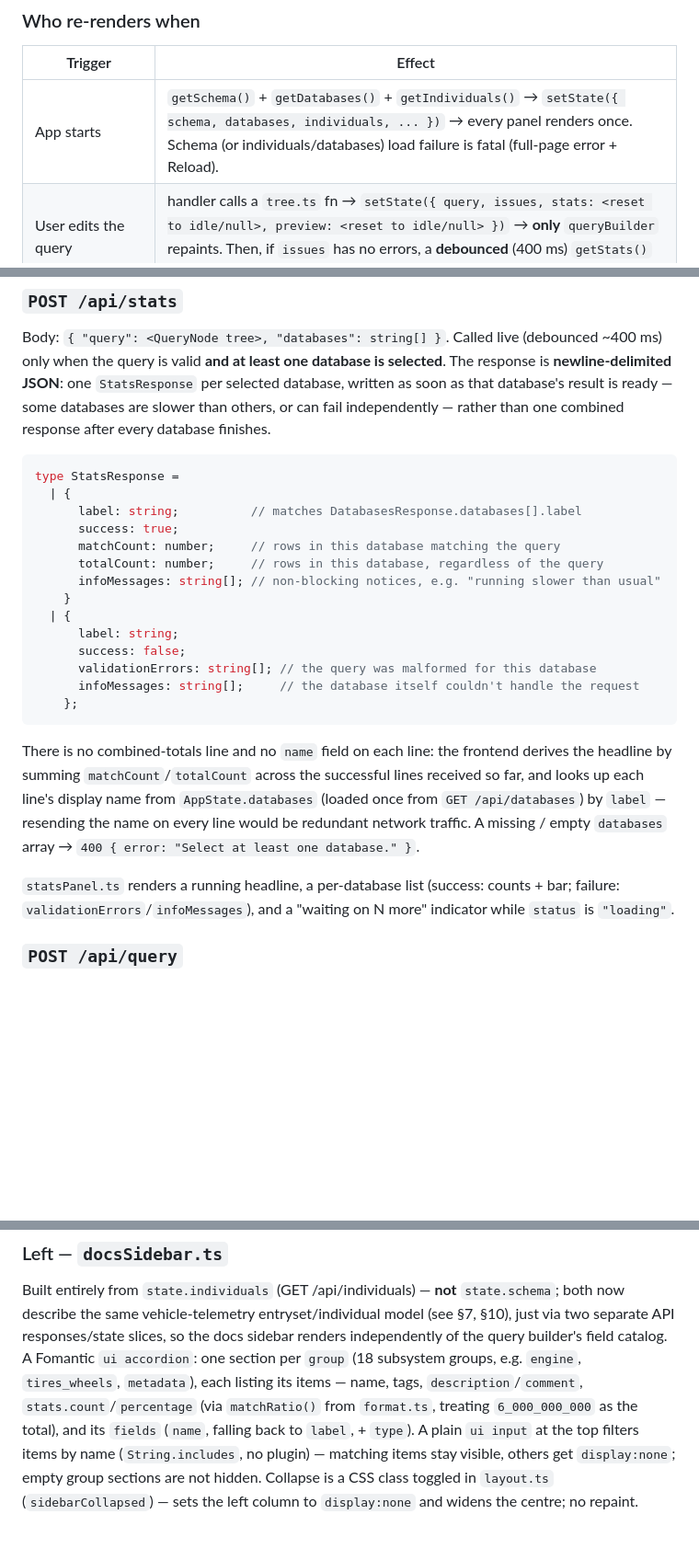
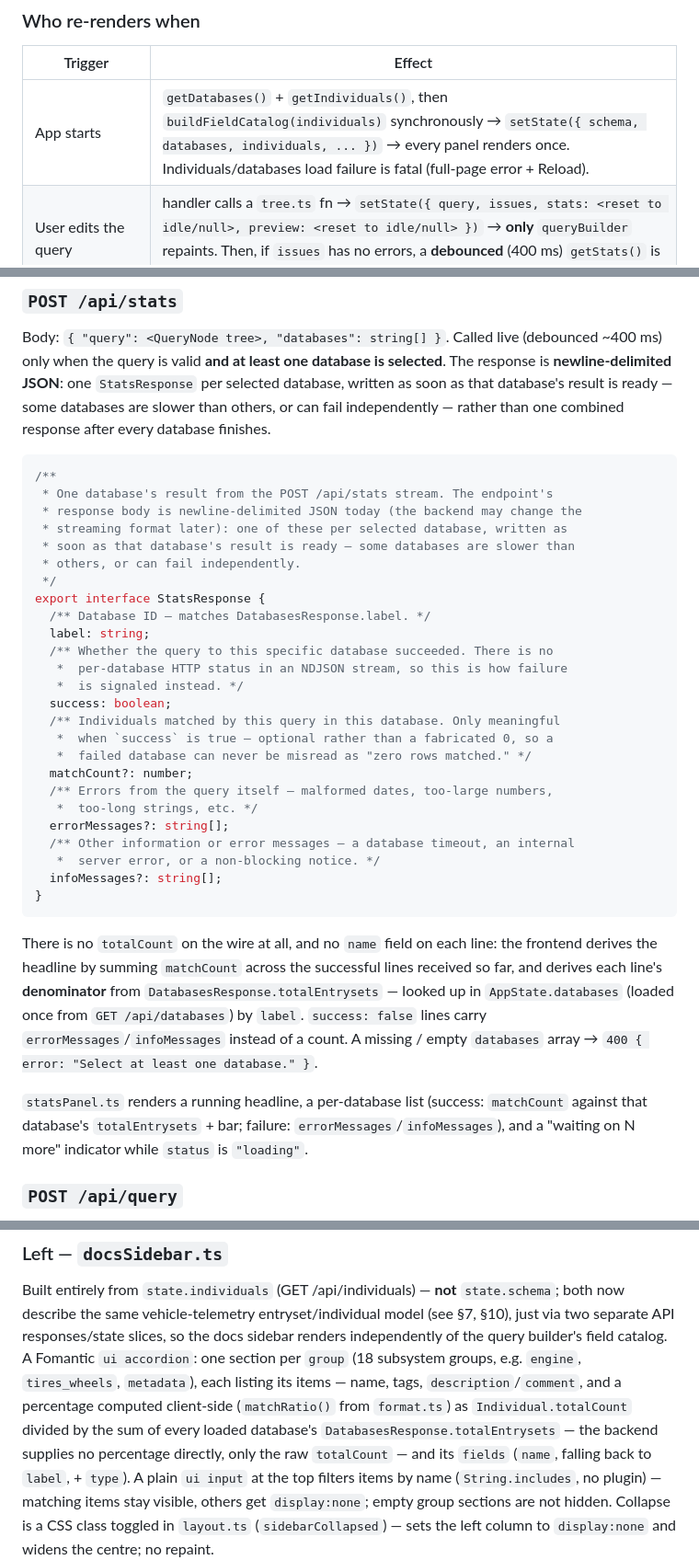
Before and after one commit to annekarin68/querybuilder, a Markdown page: docs/ARCHITECTURE.md, 3 parts joined by grey strips. Shown at 92% size. GitHub-like rendering; blank space fills up the shorter version.

````diff
--- a/docs/ARCHITECTURE.md
+++ b/docs/ARCHITECTURE.md
@@ -308,7 +304,7 @@ of the keys that changed.
 
 | Trigger | Effect |
 |---|---|
-| App starts | `getSchema()` + `getDatabases()` + `getIndividuals()` → `setState({ schema, databases, individuals, ... })` → every panel renders once. Schema (or individuals/databases) load failure is fatal (full-page error + Reload). |
+| App starts | `getDatabases()` + `getIndividuals()`, then `buildFieldCatalog(individuals)` synchronously → `setState({ schema, databases, individuals, ... })` → every panel renders once. Individuals/databases load failure is fatal (full-page error + Reload). |
 | User edits the query | handler calls a `tree.ts` fn → `setState({ query, issues, stats: <reset to idle/null>, preview: <reset to idle/null> })` → **only** `queryBuilder` repaints. Then, if `issues` has no errors, a **debounced** (400 ms) `getStats()` is scheduled. |
 | `getStats()` reports a streamed line | stale-response guard (below); if current, appended to `stats.lines` via `setState` → **only** `statsPanel` repaints, showing partial results while more lines are still arriving. When the stream ends, `status` becomes `ok`; a non-2xx response instead sets `status: "error"`. |
 | User clicks **Run / Refresh** | `setState({ preview: { status: "loading", data: null } })` → `dataPreview` repaints → `runQuery()` → guard → `setState({ preview })` → repaint. The mock server filters by `query`/`databases` for real — see §7/§10. There is no Prev/Next; the whole (short) list of matches comes back in one response and scrolls internally. |
@@ -469,32 +526,45 @@ some databases are slower than others, or can fail independently — rather
 than one combined response after every database finishes.
 
 ```ts
-type StatsResponse =
-  | {
-      label: string;          // matches DatabasesResponse.databases[].label
-      success: true;
-      matchCount: number;     // rows in this database matching the query
-      totalCount: number;     // rows in this database, regardless of the query
-      infoMessages: string[]; // non-blocking notices, e.g. "running slower than usual"
-    }
-  | {
-      label: string;
-      success: false;
-      validationErrors: string[]; // the query was malformed for this database
-      infoMessages: string[];     // the database itself couldn't handle the request
-    };
+/**
+ * One database's result from the POST /api/stats stream. The endpoint's
+ * response body is newline-delimited JSON today (the backend may change the
+ * streaming format later): one of these per selected database, written as
+ * soon as that database's result is ready — some databases are slower than
+ * others, or can fail independently.
+ */
+export interface StatsResponse {
+  /** Database ID — matches DatabasesResponse.label. */
+  label: string;
+  /** Whether the query to this specific database succeeded. There is no
+   *  per-database HTTP status in an NDJSON stream, so this is how failure
+   *  is signaled instead. */
+  success: boolean;
+  /** Individuals matched by this query in this database. Only meaningful
+   *  when `success` is true — optional rather than a fabricated 0, so a
+   *  failed database can never be misread as "zero rows matched." */
+  matchCount?: number;
+  /** Errors from the query itself — malformed dates, too-large numbers,
+   *  too-long strings, etc. */
+  errorMessages?: string[];
+  /** Other information or error messages — a database timeout, an internal
+   *  server error, or a non-blocking notice. */
+  infoMessages?: string[];
+}
 ```
 
-There is no combined-totals line and no `name` field on each line: the frontend
-derives the headline by summing `matchCount`/`totalCount` across the successful
-lines received so far, and looks up each line's display name from
-`AppState.databases` (loaded once from `GET /api/databases`) by `label` —
-resending the name on every line would be redundant network traffic. A missing
-/ empty `databases` array → `400 { error: "Select at least one database." }`.
+There is no `totalCount` on the wire at all, and no `name` field on each line:
+the frontend derives the headline by summing `matchCount` across the
+successful lines received so far, and derives each line's **denominator**
+from `DatabasesResponse.totalEntrysets` — looked up in `AppState.databases`
+(loaded once from `GET /api/databases`) by `label`. `success: false` lines
+carry `errorMessages`/`infoMessages` instead of a count. A missing / empty
+`databases` array → `400 { error: "Select at least one database." }`.
 
 `statsPanel.ts` renders a running headline, a per-database list (success:
-counts + bar; failure: `validationErrors`/`infoMessages`), and a "waiting on N
-more" indicator while `status` is `"loading"`.
+`matchCount` against that database's `totalEntrysets` + bar; failure:
+`errorMessages`/`infoMessages`), and a "waiting on N more" indicator while
+`status` is `"loading"`.
 
 ### `POST /api/query`
 
@@ -608,8 +678,10 @@ model (see §7, §10), just via two separate API responses/state slices, so the
 docs sidebar renders independently of the query builder's field catalog. A
 Fomantic `ui accordion`: one section per `group` (18 subsystem groups, e.g.
 `engine`, `tires_wheels`, `metadata`), each listing its items — name, tags,
-`description`/`comment`, `stats.count`/`percentage` (via `matchRatio()` from
-`format.ts`, treating `6_000_000_000` as the total), and its `fields` (`name`,
+`description`/`comment`, and a percentage computed client-side (`matchRatio()`
+from `format.ts`) as `Individual.totalCount` divided by the sum of every
+loaded database's `DatabasesResponse.totalEntrysets` — the backend supplies no
+percentage directly, only the raw `totalCount` — and its `fields` (`name`,
 falling back to `label`, + `type`). A plain `ui input` at the top filters items
 by name (`String.includes`, no plugin) — matching items stay visible, others
 get `display:none`; empty
````
Also changed, not shown: other parts of docs/ARCHITECTURE.md (+121 -61 lines).
